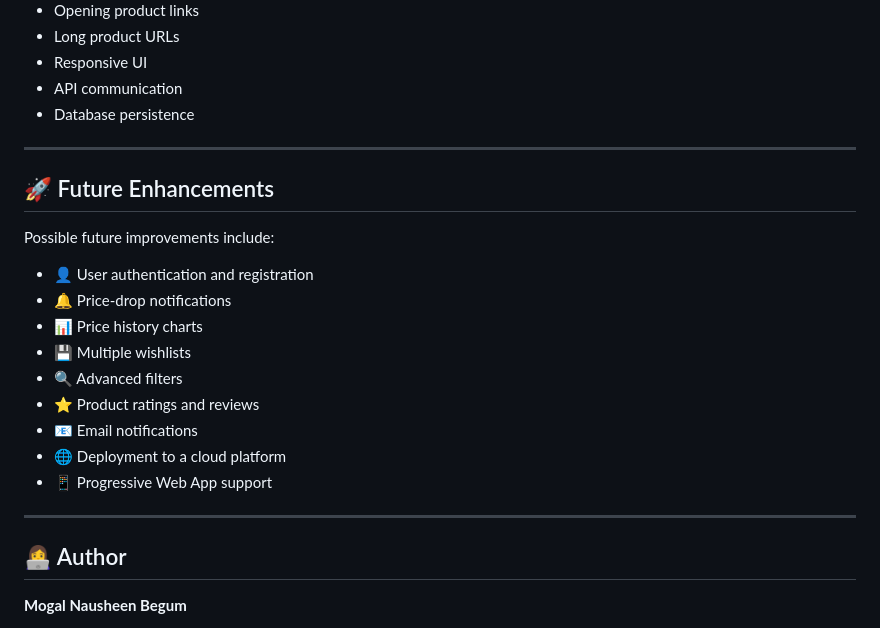
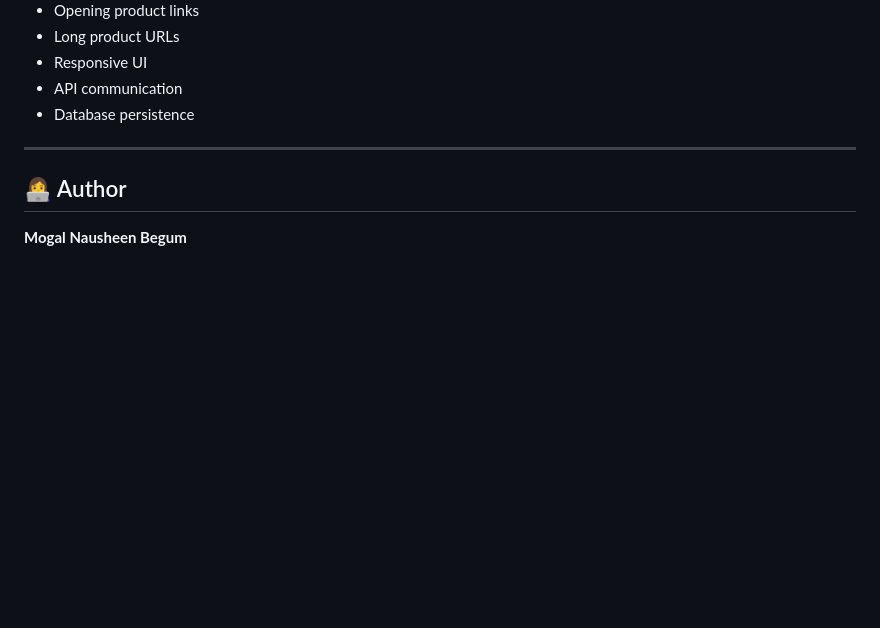
Before and after one commit to MogalNausheen/wishlist-price-comparision, a Markdown page: README.md, the part around the change. Drawn GitHub-style; blank space fills up the shorter version.

```diff
--- a/README.md
+++ b/README.md
@@ -469,22 +469,6 @@ The application was tested for:
 
 ---
 
-## 🚀 Future Enhancements
-
-Possible future improvements include:
-
-* 👤 User authentication and registration
-* 🔔 Price-drop notifications
-* 📊 Price history charts
-* 💾 Multiple wishlists
-* 🔍 Advanced filters
-* ⭐ Product ratings and reviews
-* 📧 Email notifications
-* 🌐 Deployment to a cloud platform
-* 📱 Progressive Web App support
-
----
-
 ## 👩‍💻 Author
 
 **Mogal Nausheen Begum**
```
